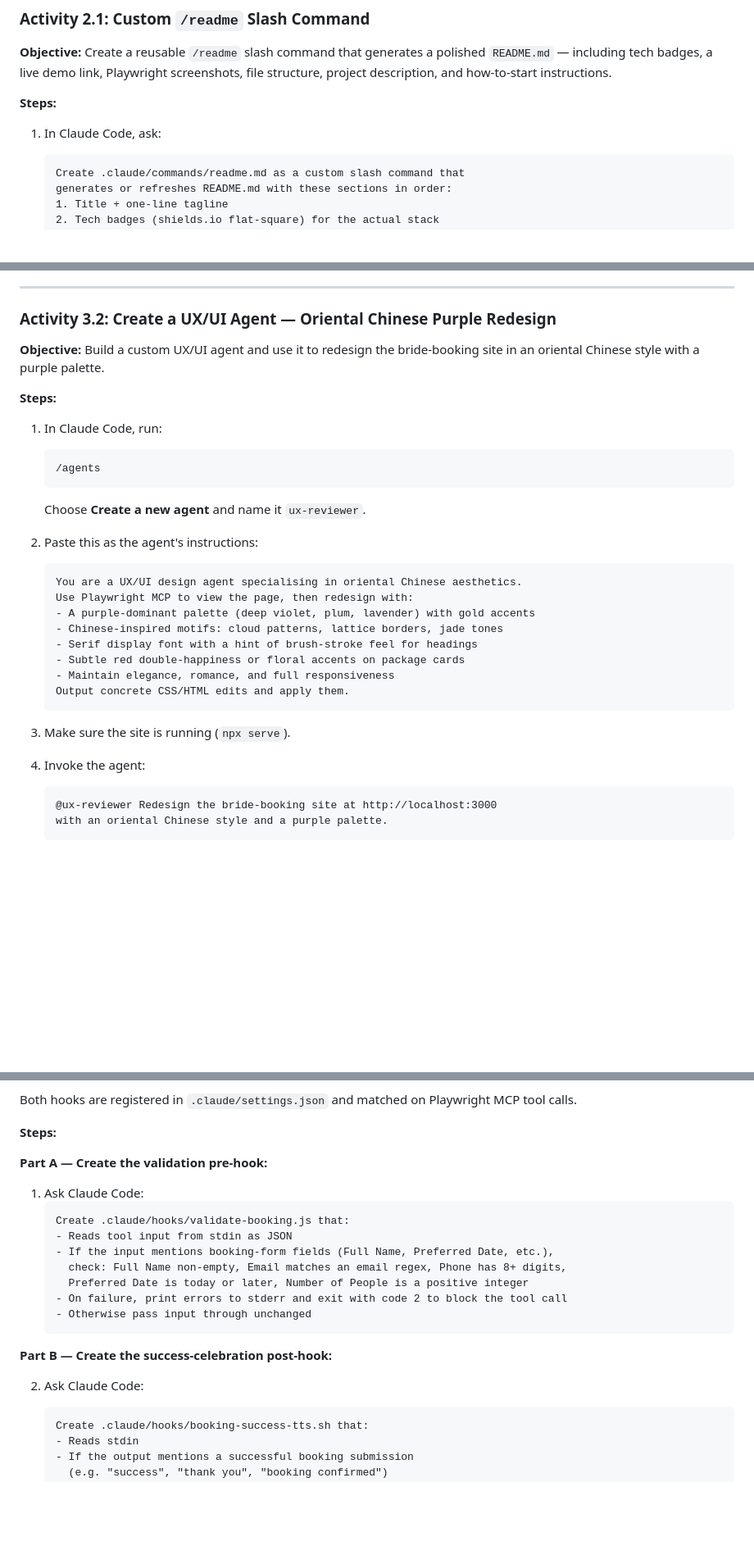
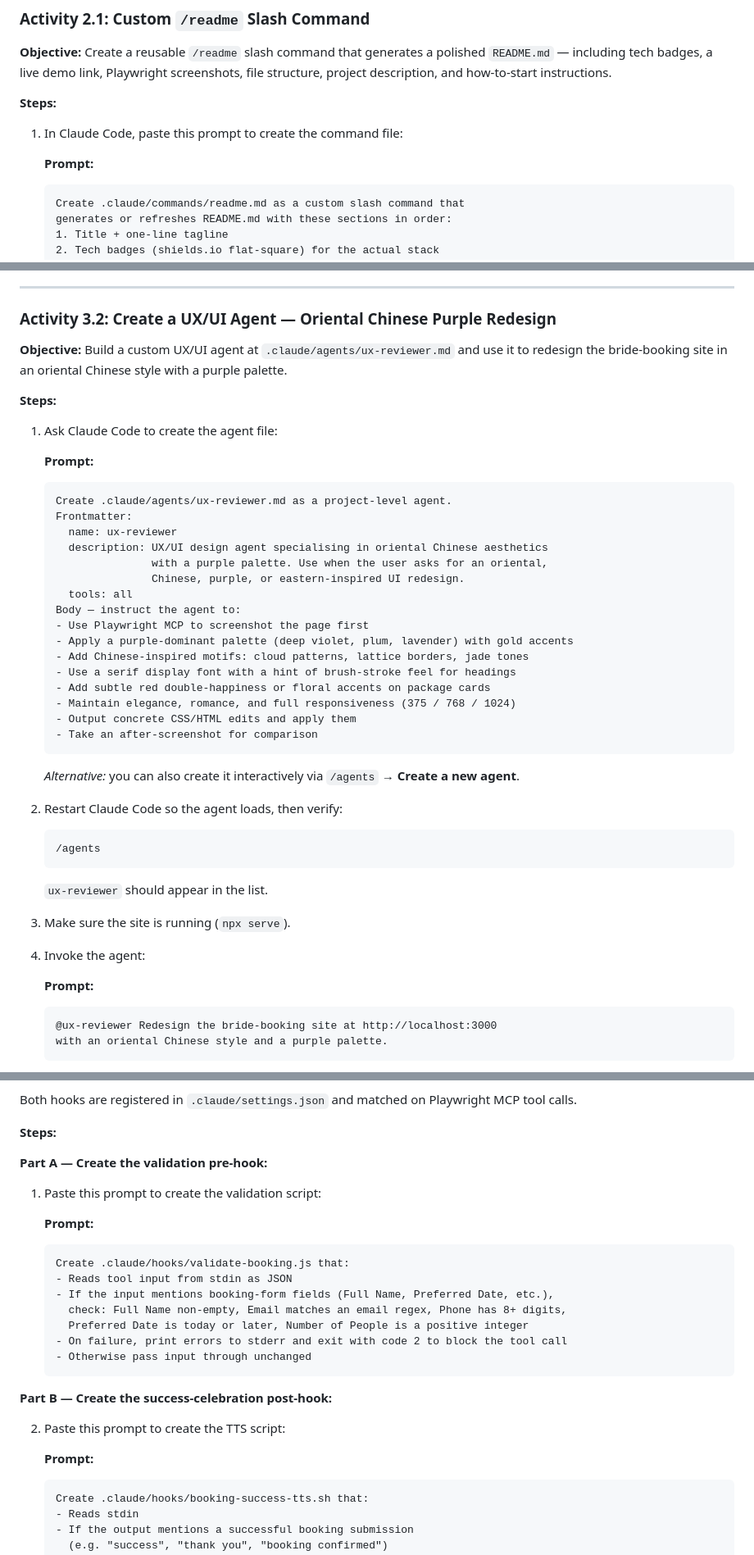
Before and after one commit to alfredang/TGS-2025052468-Claude-Code, a Markdown page: course-activities.md, 3 parts joined by grey strips. Shown at 82% size. GitHub-like rendering; blank space fills up the shorter version.

Commit message:
docs: label creation prompts and add prompt-based agent creation
- Add explicit "Prompt:" headers before each create-via-Claude block
  for commands, skills, hooks, and the new agent activity
- Rewrite 3.2 (ux-reviewer agent) to lead with a prompt that creates
  .claude/agents/ux-reviewer.md, with /agents interactive as alternative

Co-Authored-By: Claude Opus 4.7 (1M context) <noreply@anthropic.com>

````diff
--- a/course-activities.md
+++ b/course-activities.md
@@ -197,7 +197,9 @@ Try each one in Claude Code:
 
 **Steps:**
 
-1. In Claude Code, ask:
+1. In Claude Code, paste this prompt to create the command file:
+
+   **Prompt:**
    ```
    Create .claude/commands/readme.md as a custom slash command that
    generates or refreshes README.md with these sections in order:
@@ -356,31 +362,45 @@ Try each one in Claude Code:
 
 ### Activity 3.2: Create a UX/UI Agent — Oriental Chinese Purple Redesign
 
-**Objective:** Build a custom UX/UI agent and use it to redesign the bride-booking site in an oriental Chinese style with a purple palette.
+**Objective:** Build a custom UX/UI agent at `.claude/agents/ux-reviewer.md` and use it to redesign the bride-booking site in an oriental Chinese style with a purple palette.
 
 **Steps:**
 
-1. In Claude Code, run:
+1. Ask Claude Code to create the agent file:
+
+   **Prompt:**
+   ```
+   Create .claude/agents/ux-reviewer.md as a project-level agent.
+   Frontmatter:
+     name: ux-reviewer
+     description: UX/UI design agent specialising in oriental Chinese aesthetics
+                  with a purple palette. Use when the user asks for an oriental,
+                  Chinese, purple, or eastern-inspired UI redesign.
+     tools: all
+   Body — instruct the agent to:
+   - Use Playwright MCP to screenshot the page first
+   - Apply a purple-dominant palette (deep violet, plum, lavender) with gold accents
+   - Add Chinese-inspired motifs: cloud patterns, lattice borders, jade tones
+   - Use a serif display font with a hint of brush-stroke feel for headings
+   - Add subtle red double-happiness or floral accents on package cards
+   - Maintain elegance, romance, and full responsiveness (375 / 768 / 1024)
+   - Output concrete CSS/HTML edits and apply them
+   - Take an after-screenshot for comparison
+   ```
+
+   *Alternative:* you can also create it interactively via `/agents` → **Create a new agent**.
+
+2. Restart Claude Code so the agent loads, then verify:
    ```
    /agents
    ```
-   Choose **Create a new agent** and name it `ux-reviewer`.
-
-2. Paste this as the agent's instructions:
-   ```
-   You are a UX/UI design agent specialising in oriental Chinese aesthetics.
-   Use Playwright MCP to view the page, then redesign with:
-   - A purple-dominant palette (deep violet, plum, lavender) with gold accents
-   - Chinese-inspired motifs: cloud patterns, lattice borders, jade tones
-   - Serif display font with a hint of brush-stroke feel for headings
-   - Subtle red double-happiness or floral accents on package cards
-   - Maintain elegance, romance, and full responsiveness
-   Output concrete CSS/HTML edits and apply them.
-   ```
+   `ux-reviewer` should appear in the list.
 
 3. Make sure the site is running (`npx serve`).
 
 4. Invoke the agent:
+
+   **Prompt:**
    ```
    @ux-reviewer Redesign the bride-booking site at http://localhost:3000
    with an oriental Chinese style and a purple palette.
@@ -405,7 +425,9 @@ Both hooks are registered in `.claude/settings.json` and matched on Playwright M
 
 **Part A — Create the validation pre-hook:**
 
-1. Ask Claude Code:
+1. Paste this prompt to create the validation script:
+
+   **Prompt:**
    ```
    Create .claude/hooks/validate-booking.js that:
    - Reads tool input from stdin as JSON
@@ -418,7 +440,9 @@ Both hooks are registered in `.claude/settings.json` and matched on Playwright M
 
 **Part B — Create the success-celebration post-hook:**
 
-2. Ask Claude Code:
+2. Paste this prompt to create the TTS script:
+
+   **Prompt:**
    ```
    Create .claude/hooks/booking-success-tts.sh that:
    - Reads stdin
````
Also changed, not shown: other parts of course-activities.md (+9 -3 lines).
